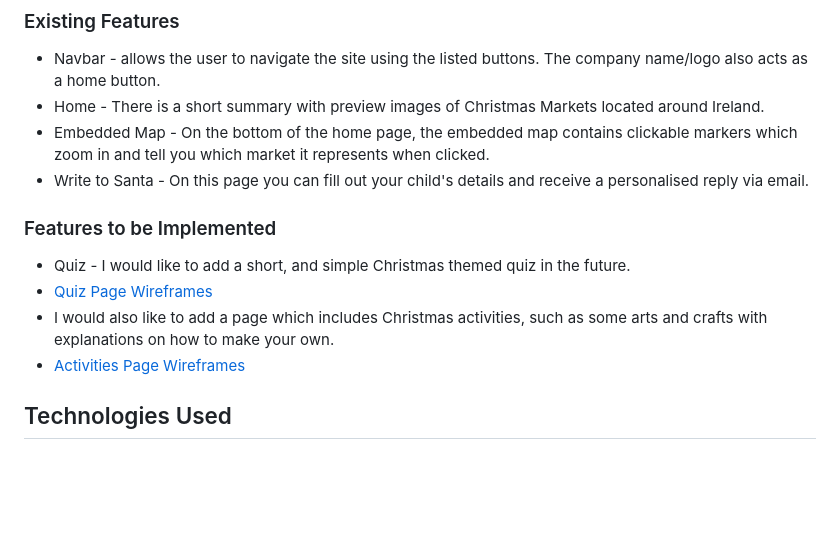
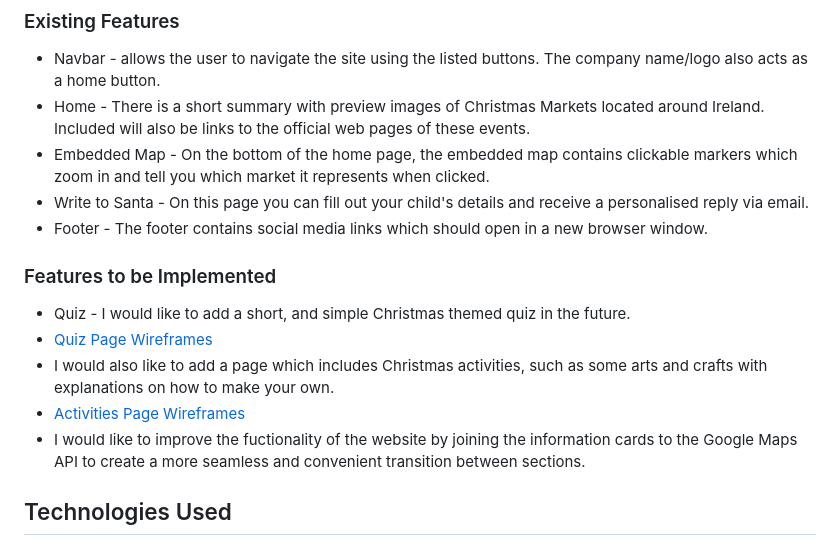
Before and after one commit to Code-Institute-Submissions/MS2-Nollaig, a Markdown page: README.md, the part around the change. GitHub-like rendering; blank space fills up the shorter version.

```diff
--- a/README.md
+++ b/README.md
@@ -71,9 +71,10 @@ In the footer I used standard icons for copyright, Facebook, Youtube and Instagr
 ### Existing Features
 
 - Navbar - allows the user to navigate the site using the listed buttons. The company name/logo also acts as a home button.
-- Home - There is a short summary with preview images of Christmas Markets located around Ireland.
+- Home - There is a short summary with preview images of Christmas Markets located around Ireland. Included will also be links to the official web pages of these events.
 - Embedded Map - On the bottom of the home page, the embedded map contains clickable markers which zoom in and tell you which market it represents when clicked.
 - Write to Santa - On this page you can fill out your child's details and receive a personalised reply via email.
+- Footer - The footer contains social media links which should open in a new browser window.
 
 
 ### Features to be Implemented
@@ -81,6 +82,7 @@ In the footer I used standard icons for copyright, Facebook, Youtube and Instagr
 - [Quiz Page Wireframes](https://github.com/M-E-C-20/MS2/blob/master/wireframes/MS2-quiz.pdf)
 - I would also like to add a page which includes Christmas activities, such as some arts and crafts with explanations on how to make your own.
 - [Activities Page Wireframes](https://github.com/M-E-C-20/MS2/blob/master/wireframes/MS2-activities.pdf)
+- I would like to improve the fuctionality of the website by joining the information cards to the Google Maps API to create a more seamless and convenient transition between sections.
 
 ## Technologies Used
 
```
Also changed, not shown: assets/images/logo.jpg (added), 3 other files.
